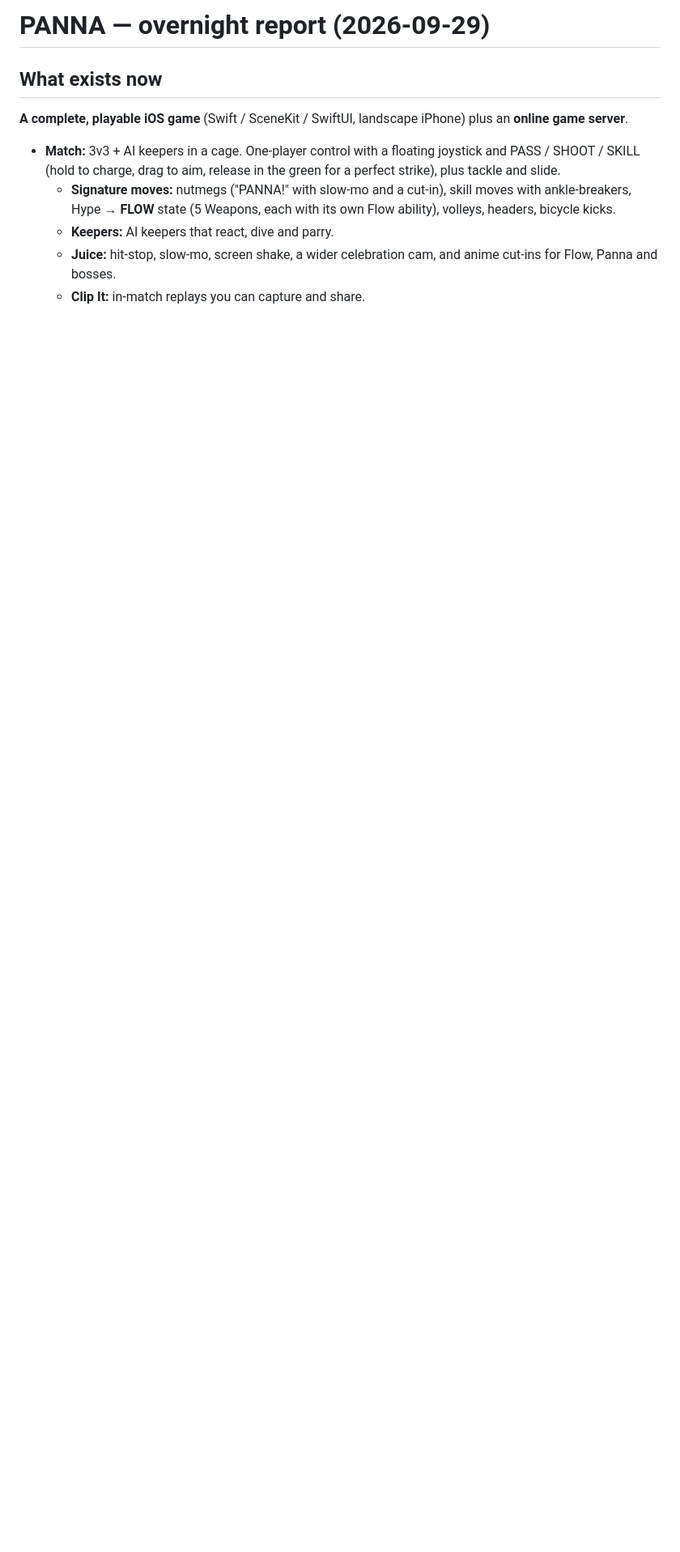
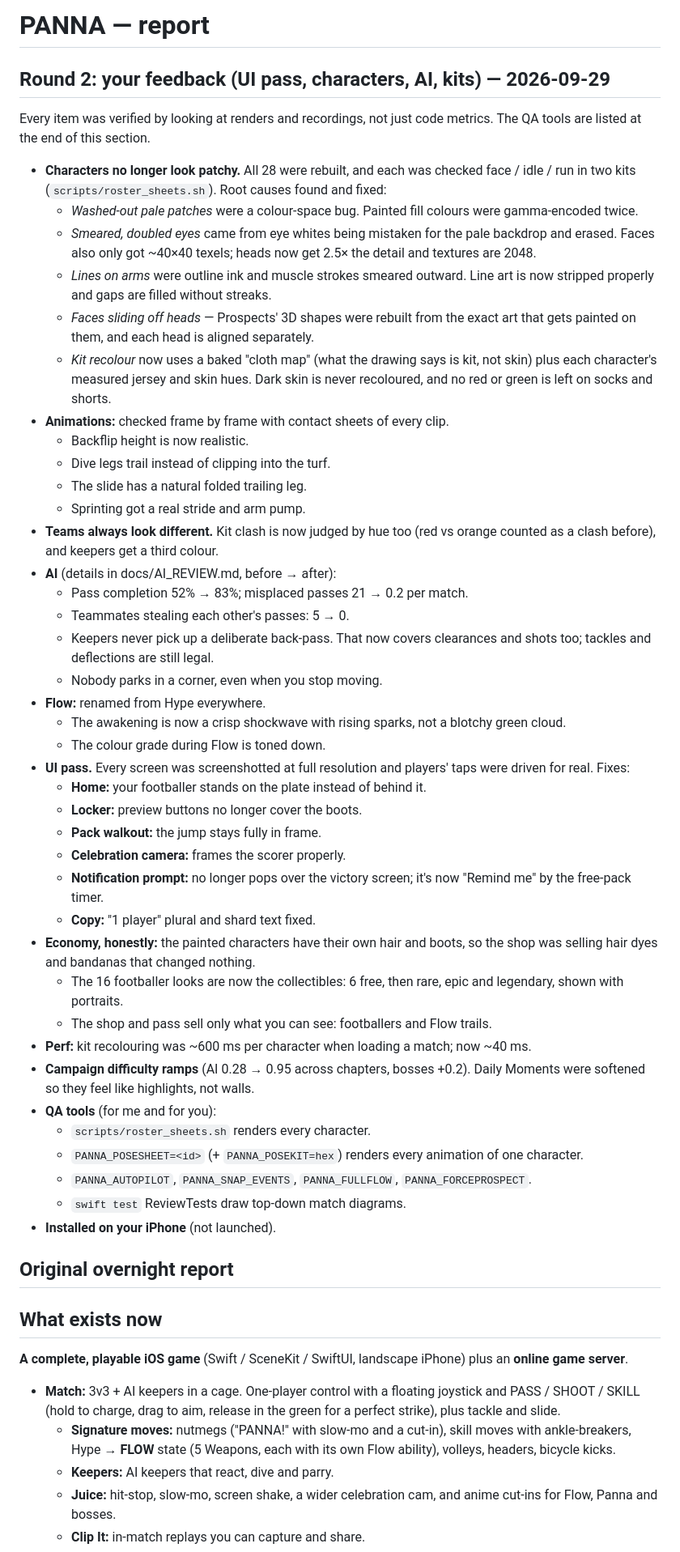
Before and after one commit to Malik1234567891011/soccergame, a Markdown page: docs/MORNING_REPORT.md, the part around the change. Shown at 81% size. GitHub-like rendering; blank space fills up the shorter version.

Commit message:
Docs: round-2 report

```diff
--- a/docs/MORNING_REPORT.md
+++ b/docs/MORNING_REPORT.md
@@ -1,4 +1,48 @@
-# PANNA — overnight report (2026-09-29)
+# PANNA — report
+
+## Round 2: your feedback (UI pass, characters, AI, kits) — 2026-09-29
+Every item was verified by looking at renders and recordings, not just code metrics. The QA tools are listed at the end of this section.
+
+- **Characters no longer look patchy.** All 28 were rebuilt, and each was checked face / idle / run in two kits (`scripts/roster_sheets.sh`). Root causes found and fixed:
+  - *Washed-out pale patches* were a colour-space bug. Painted fill colours were gamma-encoded twice.
+  - *Smeared, doubled eyes* came from eye whites being mistaken for the pale backdrop and erased. Faces also only got ~40×40 texels; heads now get 2.5× the detail and textures are 2048.
+  - *Lines on arms* were outline ink and muscle strokes smeared outward. Line art is now stripped properly and gaps are filled without streaks.
+  - *Faces sliding off heads* — Prospects' 3D shapes were rebuilt from the exact art that gets painted on them, and each head is aligned separately.
+  - *Kit recolour* now uses a baked "cloth map" (what the drawing says is kit, not skin) plus each character's measured jersey and skin hues. Dark skin is never recoloured, and no red or green is left on socks and shorts.
+- **Animations:** checked frame by frame with contact sheets of every clip.
+  - Backflip height is now realistic.
+  - Dive legs trail instead of clipping into the turf.
+  - The slide has a natural folded trailing leg.
+  - Sprinting got a real stride and arm pump.
+- **Teams always look different.** Kit clash is now judged by hue too (red vs orange counted as a clash before), and keepers get a third colour.
+- **AI** (details in docs/AI_REVIEW.md, before → after):
+  - Pass completion 52% → 83%; misplaced passes 21 → 0.2 per match.
+  - Teammates stealing each other's passes: 5 → 0.
+  - Keepers never pick up a deliberate back-pass. That now covers clearances and shots too; tackles and deflections are still legal.
+  - Nobody parks in a corner, even when you stop moving.
+- **Flow:** renamed from Hype everywhere.
+  - The awakening is now a crisp shockwave with rising sparks, not a blotchy green cloud.
+  - The colour grade during Flow is toned down.
+- **UI pass.** Every screen was screenshotted at full resolution and players' taps were driven for real. Fixes:
+  - **Home:** your footballer stands on the plate instead of behind it.
+  - **Locker:** preview buttons no longer cover the boots.
+  - **Pack walkout:** the jump stays fully in frame.
+  - **Celebration camera:** frames the scorer properly.
+  - **Notification prompt:** no longer pops over the victory screen; it's now "Remind me" by the free-pack timer.
+  - **Copy:** "1 player" plural and shard text fixed.
+- **Economy, honestly:** the painted characters have their own hair and boots, so the shop was selling hair dyes and bandanas that changed nothing.
+  - The 16 footballer looks are now the collectibles: 6 free, then rare, epic and legendary, shown with portraits.
+  - The shop and pass sell only what you can see: footballers and Flow trails.
+- **Perf:** kit recolouring was ~600 ms per character when loading a match; now ~40 ms.
+- **Campaign difficulty ramps** (AI 0.28 → 0.95 across chapters, bosses +0.2). Daily Moments were softened so they feel like highlights, not walls.
+- **QA tools** (for me and for you):
+  - `scripts/roster_sheets.sh` renders every character.
+  - `PANNA_POSESHEET=<id>` (+ `PANNA_POSEKIT=hex`) renders every animation of one character.
+  - `PANNA_AUTOPILOT`, `PANNA_SNAP_EVENTS`, `PANNA_FULLFLOW`, `PANNA_FORCEPROSPECT`.
+  - `swift test` ReviewTests draw top-down match diagrams.
+- **Installed on your iPhone** (not launched).
+
+## Original overnight report
 
 ## What exists now
 **A complete, playable iOS game** (Swift / SceneKit / SwiftUI, landscape iPhone) plus an **online game server**.
```
